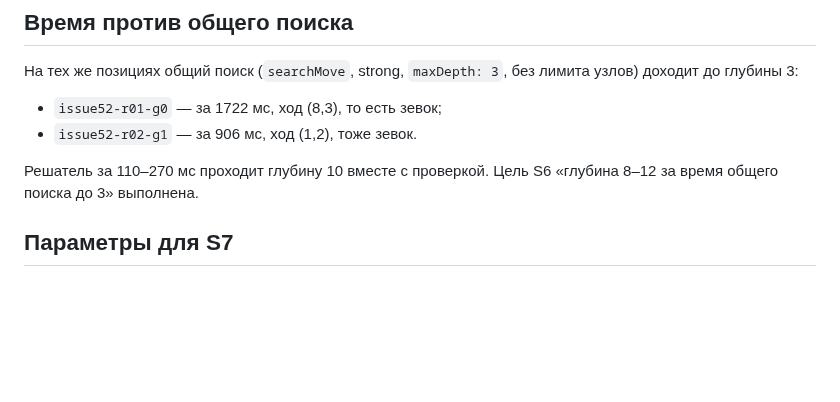
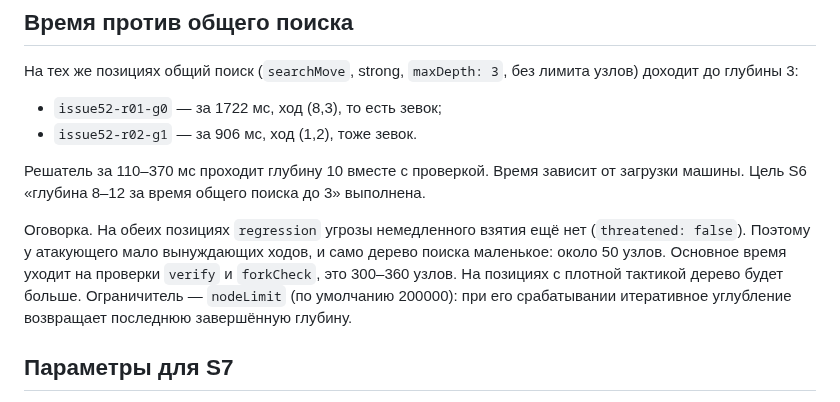
Before and after one commit to mlaa4ml/tochki-multiplayer, a Markdown page: docs/S6_SOLVER.md, the part around the change. Rendered like a GitHub page; blank space fills up the shorter version.

Commit message:
docs/S6_SOLVER.md: patch

```diff
--- a/docs/S6_SOLVER.md
+++ b/docs/S6_SOLVER.md
@@ -65,7 +65,9 @@
 - `issue52-r01-g0` — за 1722 мс, ход (8,3), то есть зевок;
 - `issue52-r02-g1` — за 906 мс, ход (1,2), тоже зевок.
 
-Решатель за 110–270 мс проходит глубину 10 вместе с проверкой. Цель S6 «глубина 8–12 за время общего поиска до 3» выполнена.
+Решатель за 110–370 мс проходит глубину 10 вместе с проверкой. Время зависит от загрузки машины. Цель S6 «глубина 8–12 за время общего поиска до 3» выполнена.
+
+Оговорка. На обеих позициях `regression` угрозы немедленного взятия ещё нет (`threatened: false`). Поэтому у атакующего мало вынуждающих ходов, и само дерево поиска маленькое: около 50 узлов. Основное время уходит на проверки `verify` и `forkCheck`, это 300–360 узлов. На позициях с плотной тактикой дерево будет больше. Ограничитель — `nodeLimit` (по умолчанию 200000): при его срабатывании итеративное углубление возвращает последнюю завершённую глубину.
 
 ## Параметры для S7
 
```
